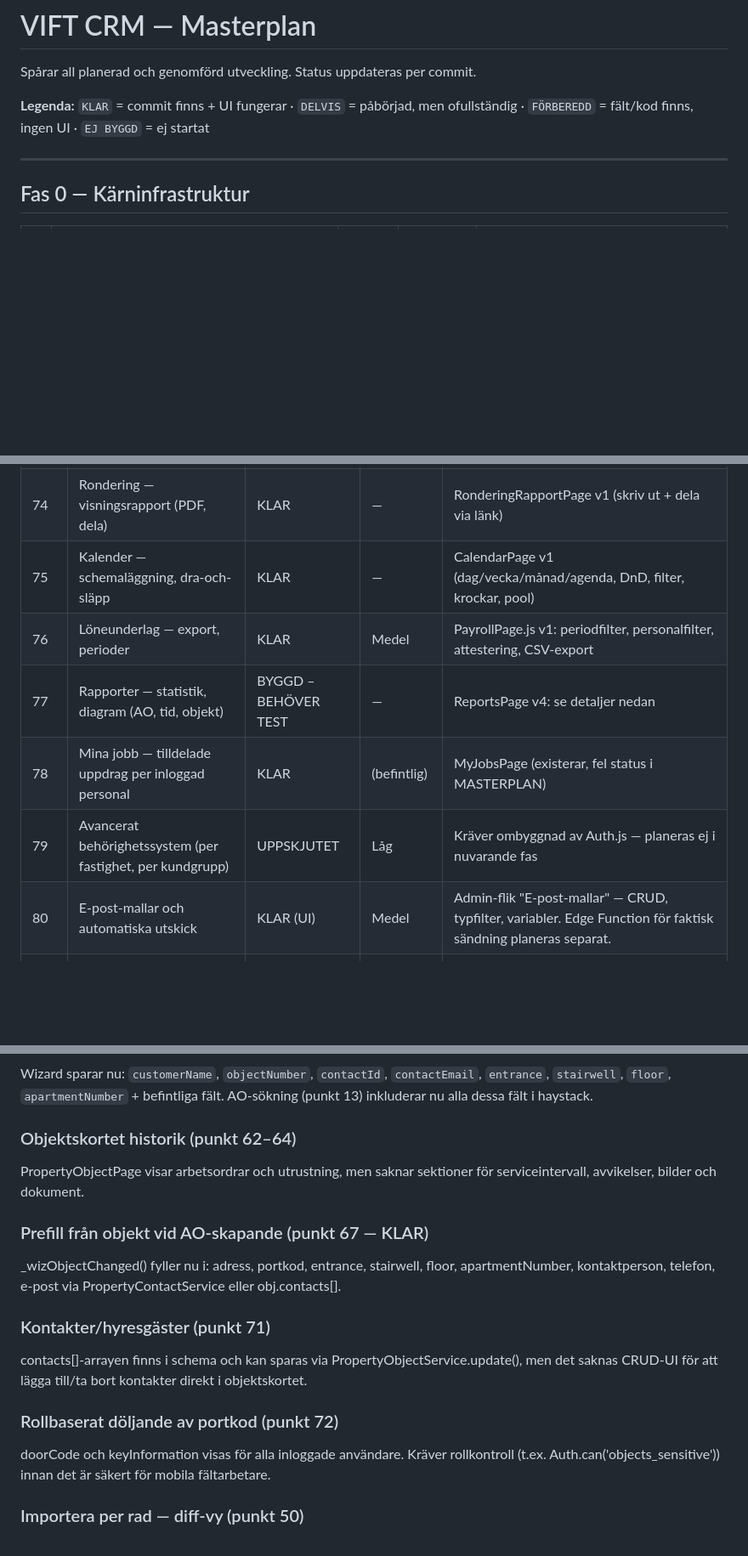
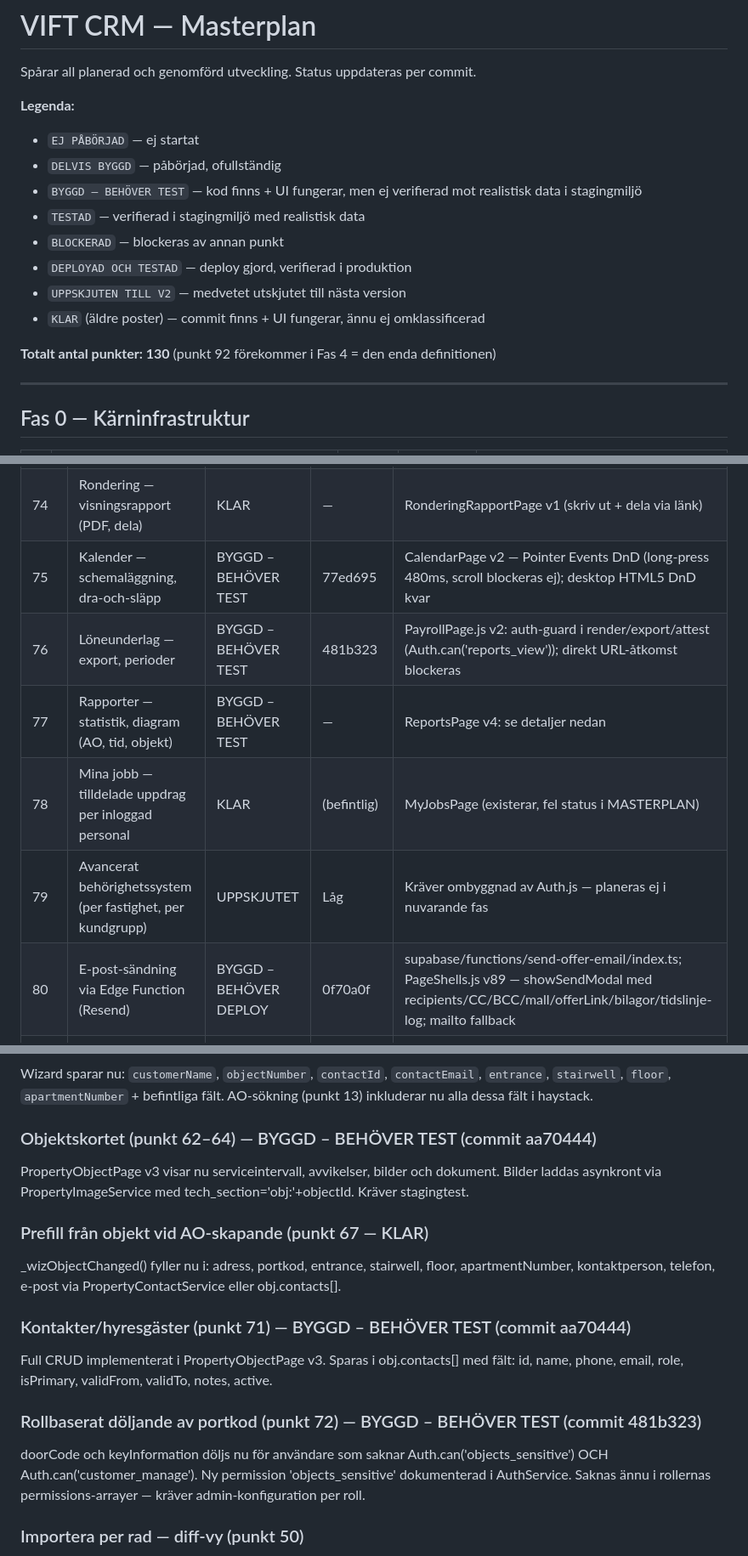
Before and after one commit to lukeduke312/VIFT-CRM, a Markdown page: docs/MASTERPLAN.md, 3 parts joined by grey strips. Shown at 85% size. Drawn GitHub-style; blank space fills up the shorter version.

```diff
--- a/docs/MASTERPLAN.md
+++ b/docs/MASTERPLAN.md
@@ -2,7 +2,17 @@
 
 Spårar all planerad och genomförd utveckling. Status uppdateras per commit.
 
-**Legenda:** `KLAR` = commit finns + UI fungerar · `DELVIS` = påbörjad, men ofullständig · `FÖRBEREDD` = fält/kod finns, ingen UI · `EJ BYGGD` = ej startat
+**Legenda:**
+- `EJ PÅBÖRJAD` — ej startat
+- `DELVIS BYGGD` — påbörjad, ofullständig
+- `BYGGD – BEHÖVER TEST` — kod finns + UI fungerar, men ej verifierad mot realistisk data i stagingmiljö
+- `TESTAD` — verifierad i stagingmiljö med realistisk data
+- `BLOCKERAD` — blockeras av annan punkt
+- `DEPLOYAD OCH TESTAD` — deploy gjord, verifierad i produktion
+- `UPPSKJUTEN TILL V2` — medvetet utskjutet till nästa version
+- `KLAR` (äldre poster) — commit finns + UI fungerar, ännu ej omklassificerad
+
+**Totalt antal punkter: 130** (punkt 92 förekommer i Fas 4 = den enda definitionen)
 
 ---
 
@@ -162,12 +172,12 @@ Manuell testkörning: `POST /functions/v1/service-monitor` med `Authorization: B
 |---|----------|--------|-----------|-----------|
 | 73 | Generell import/export — alla register, exportcenter, diff/conflict-UI | DELVIS BYGGD | Hög | 18 register konfigurerade (inkl. Rapporter exportonly); markerad export klar (5 sidor); disambiguering klar; historicalImport-guard klar; webbläsarverifiering återstår |
 | 74 | Rondering — visningsrapport (PDF, dela) | KLAR | — | RonderingRapportPage v1 (skriv ut + dela via länk) |
-| 75 | Kalender — schemaläggning, dra-och-släpp | KLAR | — | CalendarPage v1 (dag/vecka/månad/agenda, DnD, filter, krockar, pool) |
-| 76 | Löneunderlag — export, perioder | KLAR | Medel | PayrollPage.js v1: periodfilter, personalfilter, attestering, CSV-export |
+| 75 | Kalender — schemaläggning, dra-och-släpp | BYGGD – BEHÖVER TEST | 77ed695 | CalendarPage v2 — Pointer Events DnD (long-press 480ms, scroll blockeras ej); desktop HTML5 DnD kvar |
+| 76 | Löneunderlag — export, perioder | BYGGD – BEHÖVER TEST | 481b323 | PayrollPage.js v2: auth-guard i render/export/attest (Auth.can('reports_view')); direkt URL-åtkomst blockeras |
 | 77 | Rapporter — statistik, diagram (AO, tid, objekt) | BYGGD – BEHÖVER TEST | — | ReportsPage v4: se detaljer nedan |
 | 78 | Mina jobb — tilldelade uppdrag per inloggad personal | KLAR | (befintlig) | MyJobsPage (existerar, fel status i MASTERPLAN) |
 | 79 | Avancerat behörighetssystem (per fastighet, per kundgrupp) | UPPSKJUTET | Låg | Kräver ombyggnad av Auth.js — planeras ej i nuvarande fas |
-| 80 | E-post-mallar och automatiska utskick | KLAR (UI) | Medel | Admin-flik "E-post-mallar" — CRUD, typfilter, variabler. Edge Function för faktisk sändning planeras separat. |
+| 80 | E-post-sändning via Edge Function (Resend) | BYGGD – BEHÖVER DEPLOY | 0f70a0f | supabase/functions/send-offer-email/index.ts; PageShells.js v89 — showSendModal med recipients/CC/BCC/mall/offerLink/bilagor/tidslinje-log; mailto fallback |
 | 81 | Kontrakthantering (avtal, betalningsplan, villkor) | KLAR | Medel | ContractsPage.js v1: CRUD, filter, årstotal, tillsvidara/auto-förnyelse |
 | 82 | Mobil-optimerad offline-läge (SW fallback) | UPPSKJUTET | Låg | Kräver IndexedDB-cachning i SW — planeras ej i nuvarande fas |
 | 92 | Push/notiser — använd ansvarig titel vid utskick | KLAR | — | send-push v2 + PushService v5: propertyId → propertyContacts → primär/alla aktiva staff |
@@ -450,17 +460,17 @@ Behöver testas med: Bokio, Microsoft Excel, Apple Numbers, flerblad, svenska te
 Wizard sparar nu: `customerName`, `objectNumber`, `contactId`, `contactEmail`, `entrance`, `stairwell`, `floor`, `apartmentNumber` + befintliga fält.
 AO-sökning (punkt 13) inkluderar nu alla dessa fält i haystack.
 
-### Objektskortet historik (punkt 62–64)
-PropertyObjectPage visar arbetsordrar och utrustning, men saknar sektioner för serviceintervall, avvikelser, bilder och dokument.
+### Objektskortet (punkt 62–64) — BYGGD – BEHÖVER TEST (commit aa70444)
+PropertyObjectPage v3 visar nu serviceintervall, avvikelser, bilder och dokument. Bilder laddas asynkront via PropertyImageService med tech_section='obj:'+objectId. Kräver stagingtest.
 
 ### Prefill från objekt vid AO-skapande (punkt 67 — KLAR)
 _wizObjectChanged() fyller nu i: adress, portkod, entrance, stairwell, floor, apartmentNumber, kontaktperson, telefon, e-post via PropertyContactService eller obj.contacts[].
 
-### Kontakter/hyresgäster (punkt 71)
-contacts[]-arrayen finns i schema och kan sparas via PropertyObjectService.update(), men det saknas CRUD-UI för att lägga till/ta bort kontakter direkt i objektskortet.
+### Kontakter/hyresgäster (punkt 71) — BYGGD – BEHÖVER TEST (commit aa70444)
+Full CRUD implementerat i PropertyObjectPage v3. Sparas i obj.contacts[] med fält: id, name, phone, email, role, isPrimary, validFrom, validTo, notes, active.
 
-### Rollbaserat döljande av portkod (punkt 72)
-doorCode och keyInformation visas för alla inloggade användare. Kräver rollkontroll (t.ex. Auth.can('objects_sensitive')) innan det är säkert för mobila fältarbetare.
+### Rollbaserat döljande av portkod (punkt 72) — BYGGD – BEHÖVER TEST (commit 481b323)
+doorCode och keyInformation döljs nu för användare som saknar Auth.can('objects_sensitive') OCH Auth.can('customer_manage'). Ny permission 'objects_sensitive' dokumenterad i AuthService. Saknas ännu i rollernas permissions-arrayer — kräver admin-konfiguration per roll.
 
 ### Importera per rad — diff-vy (punkt 50)
 Konfliktlösning har tre val (hoppa/uppdatera/skapa ny) per rad, men saknar en sida-vid-sida diff-vy som jämför importvärdena mot befintliga värden.
```
Also changed, not shown: other parts of docs/MASTERPLAN.md (+36 -9 lines).
